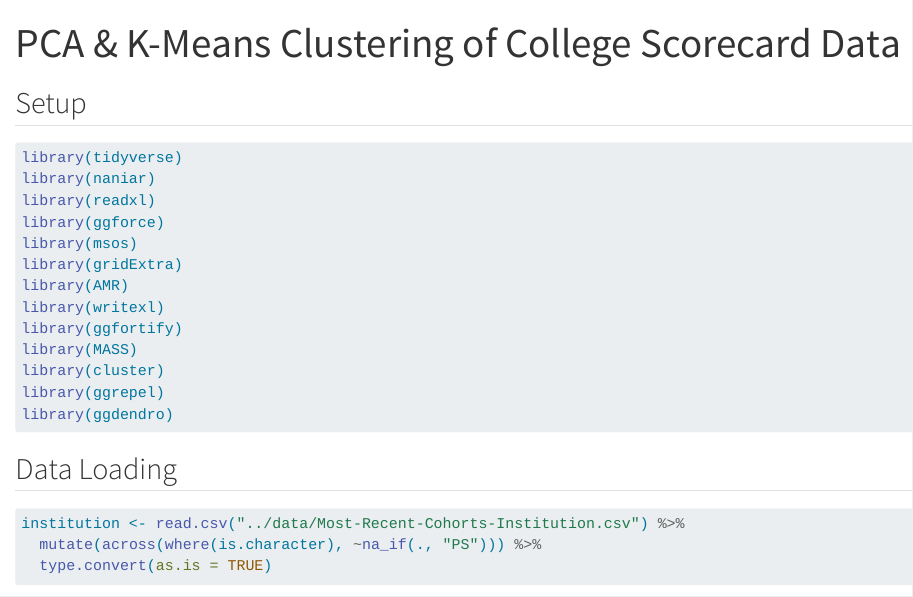
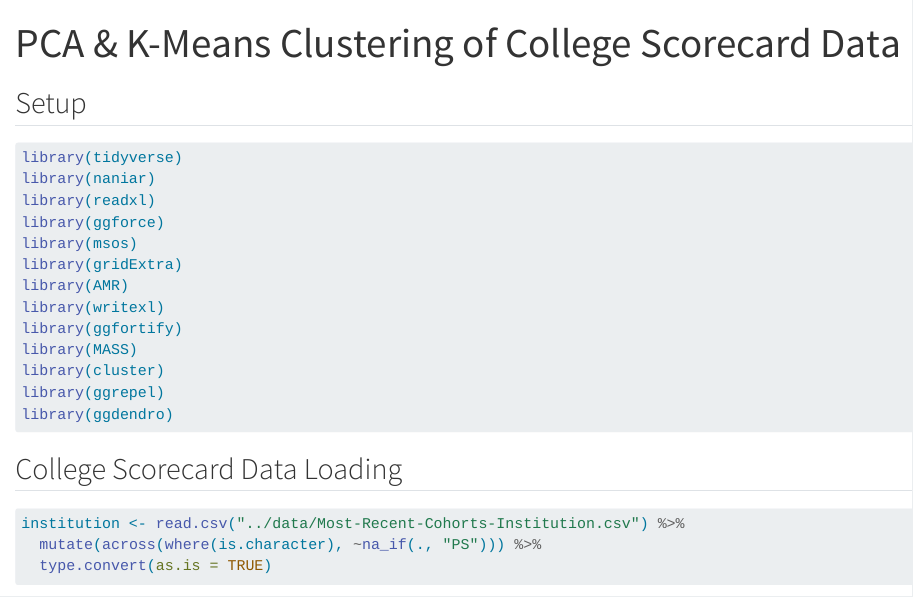
Before and after one commit to hatalan/pca-college-scorecard, a Quarto document (src/institution-analysis.qmd): the page in a window 1100 px wide, from its top. Rendered offline with R 4.5, knitr and Pandoc in place of Quarto, with nearby package versions; some code elsewhere in the file could not run offline; long lines of code are wrapped.

Commit message:
Changing data loading text

````diff
--- a/src/institution-analysis.qmd
+++ b/src/institution-analysis.qmd
@@ -22,7 +22,7 @@ library(ggrepel)
 library(ggdendro)
 ```
 
-## Data Loading
+## College Scorecard Data Loading
 
 ```{r load-data}
 institution <- read.csv("../data/Most-Recent-Cohorts-Institution.csv") %>%
````
